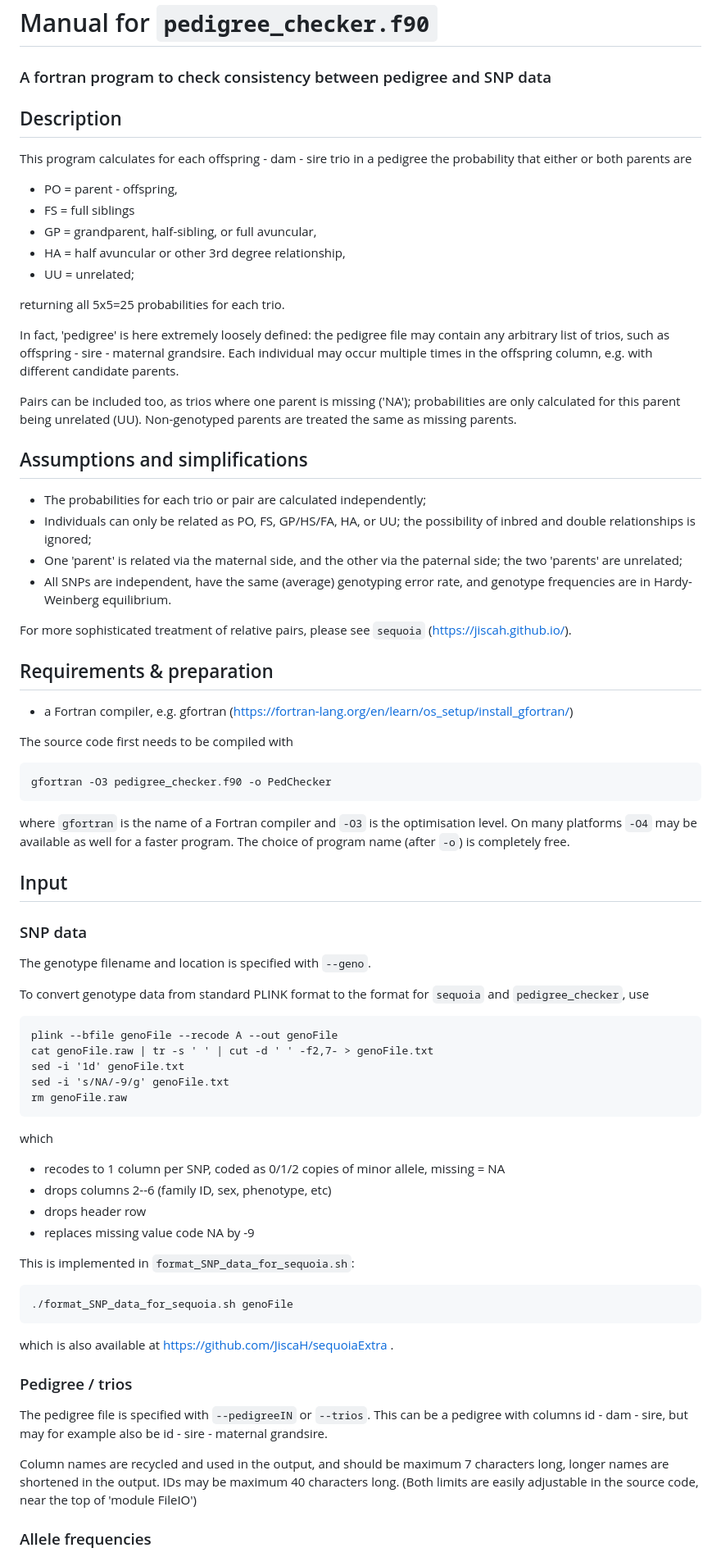
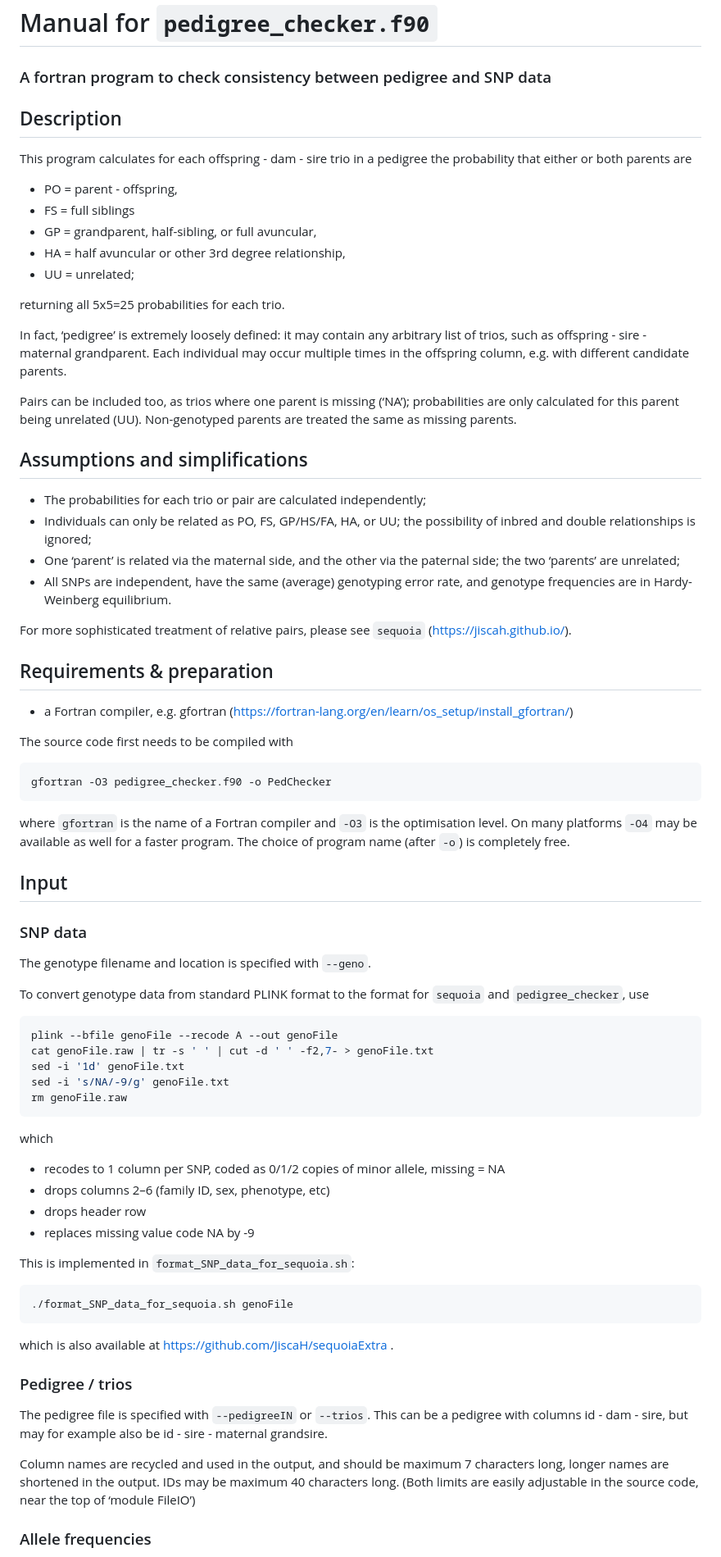
Before and after one commit to JiscaH/sequoiaExtra, a Markdown page: pedigree_checker/Readme.md, the part around the change printed below. Shown: that part at 82% size. GitHub-like rendering.

````diff
--- a/pedigree_checker/Readme.md
+++ b/pedigree_checker/Readme.md
@@ -1,56 +1,70 @@
 # Manual for `pedigree_checker.f90`
 ### A fortran program to check consistency between pedigree and SNP data
 
-
 ## Description
 
-This program calculates for each offspring - dam - sire trio in a pedigree the probability that either or both parents are
+This program calculates for each offspring - dam - sire trio in a
+pedigree the probability that either or both parents are
 
-  - PO = parent - offspring,
-  - FS = full siblings
-  - GP = grandparent, half-sibling, or full avuncular,
-  - HA = half avuncular or other 3rd degree relationship,
-  - UU = unrelated;
+- PO = parent - offspring,
+- FS = full siblings
+- GP = grandparent, half-sibling, or full avuncular,
+- HA = half avuncular or other 3rd degree relationship,
+- UU = unrelated;
 
 returning all 5x5=25 probabilities for each trio.
 
-In fact, 'pedigree' is here extremely loosely defined: the pedigree file may contain any arbitrary list of trios, such as offspring - sire - maternal grandsire. Each individual may occur multiple times in the offspring column, e.g. with different candidate parents.
+In fact, ‘pedigree’ is extremely loosely defined: it may contain any
+ arbitrary list of trios, such as offspring - sire -
+maternal grandparent. Each individual may occur multiple times in the
+offspring column, e.g. with different candidate parents.
 
-Pairs can be included too, as trios where one parent is missing ('NA'); probabilities are only calculated for this parent being unrelated (UU). Non-genotyped parents are treated the same as missing parents.
+Pairs can be included too, as trios where one parent is missing (‘NA’);
+probabilities are only calculated for this parent being unrelated (UU).
+Non-genotyped parents are treated the same as missing parents.
 
 
 ## Assumptions and simplifications
 
 - The probabilities for each trio or pair are calculated independently;
-- Individuals can only be related as PO, FS, GP/HS/FA, HA, or UU; the possibility of inbred and double relationships is ignored;
-- One 'parent' is related via the maternal side, and the other via the paternal side; the two 'parents' are unrelated;
-- All SNPs are independent, have the same (average) genotyping error rate, and genotype frequencies are in Hardy-Weinberg equilibrium.
+- Individuals can only be related as PO, FS, GP/HS/FA, HA, or UU; the
+  possibility of inbred and double relationships is ignored;
+- One ‘parent’ is related via the maternal side, and the other via the
+  paternal side; the two ‘parents’ are unrelated;
+- All SNPs are independent, have the same (average) genotyping error
+  rate, and genotype frequencies are in Hardy-Weinberg equilibrium.
 
-For more sophisticated treatment of relative pairs, please see `sequoia` (https://jiscah.github.io/).
+For more sophisticated treatment of relative pairs, please see `sequoia`
+(<https://jiscah.github.io/>).
 
 
 ## Requirements & preparation
 
-- a Fortran compiler, e.g. gfortran (https://fortran-lang.org/en/learn/os_setup/install_gfortran/)
+- a Fortran compiler, e.g. gfortran
+  (<https://fortran-lang.org/en/learn/os_setup/install_gfortran/>)
 
 The source code first needs to be compiled with
-```{bash}
+
+``` bash
 gfortran -O3 pedigree_checker.f90 -o PedChecker
 ```
 
-where `gfortran` is the name of a Fortran compiler and `-O3` is the optimisation level.
-On many platforms `-O4` may be available as well for a faster program. The choice of program name (after `-o`) is completely free.
+where `gfortran` is the name of a Fortran compiler and `-O3` is the
+optimisation level. On many platforms `-O4` may be available as well for
+a faster program. The choice of program name (after `-o`) is completely
+free.
 
 
 ## Input
 
+### SNP data
 
-### SNP data
 The genotype filename and location is specified with `--geno`.
 
-To convert genotype data from standard PLINK format to the format for `sequoia` and `pedigree_checker`, use
+To convert genotype data from standard PLINK format to the format for
+`sequoia` and `pedigree_checker`, use
 
-```{bash}
+``` bash
 plink --bfile genoFile --recode A --out genoFile
 cat genoFile.raw | tr -s ' ' | cut -d ' ' -f2,7- > genoFile.txt
 sed -i '1d' genoFile.txt
@@ -60,26 +74,29 @@ rm genoFile.raw
 
 which
 
-- recodes to 1 column per SNP, coded as 0/1/2 copies of minor allele, missing = NA
-- drops columns 2--6 (family ID, sex, phenotype, etc)
+- recodes to 1 column per SNP, coded as 0/1/2 copies of minor allele,
+  missing = NA
+- drops columns 2–6 (family ID, sex, phenotype, etc)
 - drops header row
 - replaces missing value code NA by -9
 
 This is implemented in `format_SNP_data_for_sequoia.sh`:
-```{bash}
+
+``` bash
 ./format_SNP_data_for_sequoia.sh genoFile
 ```
-which is also available at https://github.com/JiscaH/sequoiaExtra .
 
-
+which is also available at <https://github.com/JiscaH/sequoiaExtra> .
 
 ### Pedigree / trios
-The pedigree file is specified with `--pedigreeIN` or `--trios`. This can be a
-pedigree with columns id - dam - sire, but may for example also be id - sire - maternal grandsire.
 
-Column names are recycled and used in the output, and should be maximum 7 characters long,
-longer names are shortened in the output. IDs may be maximum 40 characters long.
-(Both limits are easily adjustable in the source code, near the top of 'module FileIO')
+The pedigree file is specified with `--pedigreeIN` or `--trios`. This
+can be a pedigree with columns id - dam - sire, but may for example also
+be id - sire - maternal grandsire.
 
+Column names are recycled and used in the output, and should be maximum
+7 characters long, longer names are shortened in the output. IDs may be
+maximum 40 characters long. (Both limits are easily adjustable in the
+source code, near the top of ‘module FileIO’)
 
 ### Allele frequencies
````
Also changed, not shown: other parts of pedigree_checker/Readme.md (+94 -45 lines), GRM_tool/README.md (added, +201 -0 lines), find_pairs/README.md (added, +260 -0 lines).
